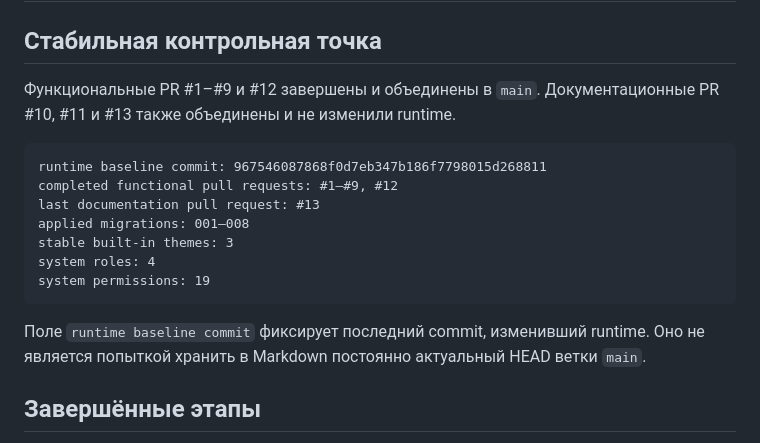
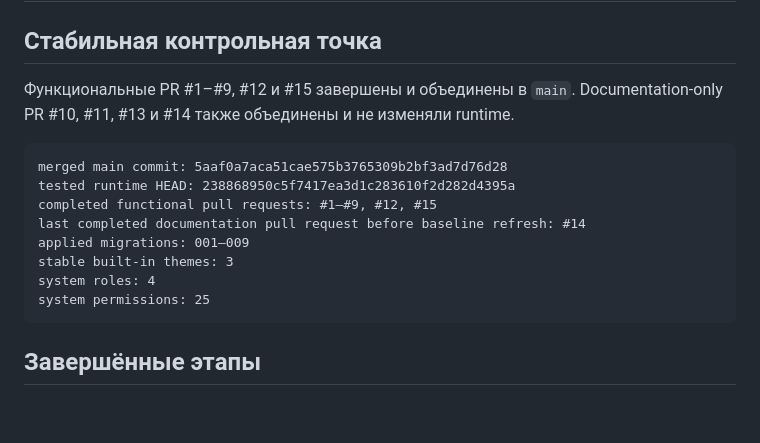
Before and after one commit to ClaytonKinnane/ASU-VCH, a Markdown page: docs/ROADMAP.md, the part around one of its changes. GitHub-like rendering; blank space fills up the shorter version.

````diff
--- a/docs/ROADMAP.md
+++ b/docs/ROADMAP.md
@@ -2,19 +2,18 @@
 
 ## Стабильная контрольная точка
 
-Функциональные PR #1–#9 и #12 завершены и объединены в `main`. Документационные PR #10, #11 и #13 также объединены и не изменили runtime.
+Функциональные PR #1–#9, #12 и #15 завершены и объединены в `main`. Documentation-only PR #10, #11, #13 и #14 также объединены и не изменяли runtime.
 
 ```text
-runtime baseline commit: 967546087868f0d7eb347b186f7798015d268811
-completed functional pull requests: #1–#9, #12
-last documentation pull request: #13
-applied migrations: 001–008
+merged main commit: 5aaf0a7aca51cae575b3765309b2bf3ad7d76d28
+tested runtime HEAD: 238868950c5f7417ea3d1c283610f2d282d4395a
+completed functional pull requests: #1–#9, #12, #15
+last completed documentation pull request before baseline refresh: #14
+applied migrations: 001–009
 stable built-in themes: 3
 system roles: 4
-system permissions: 19
+system permissions: 25
 ```
-
-Поле `runtime baseline commit` фиксирует последний commit, изменивший runtime. Оно не является попыткой хранить в Markdown постоянно актуальный HEAD ветки `main`.
 
 ## Завершённые этапы
 
````
Also changed, not shown: other parts of docs/ROADMAP.md (+48 -34 lines).
